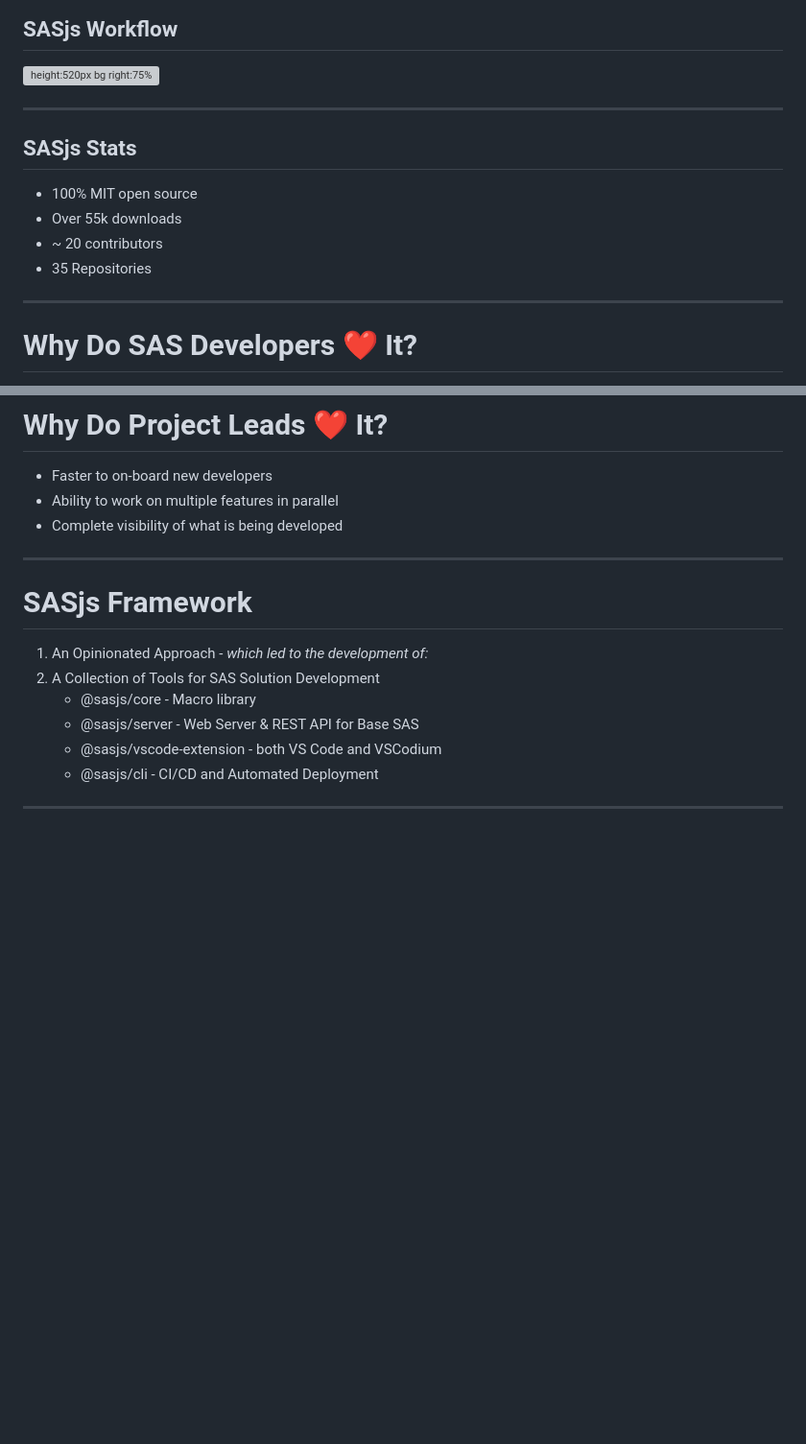
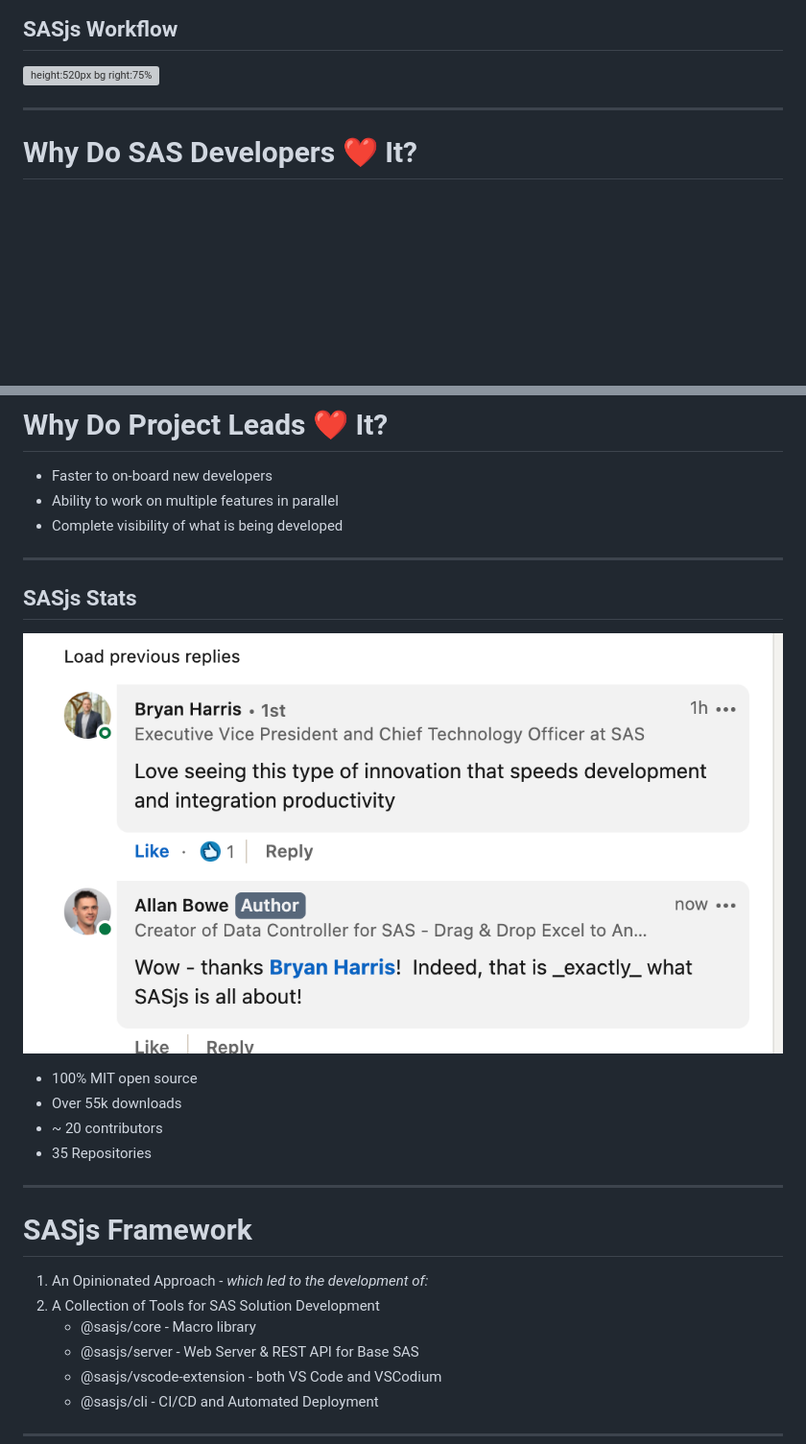
Before and after one commit to sasjs/slides.sasjs.io, a Markdown page: slides/sugg.md, 2 parts joined by grey strips. Shown at 96% size. GitHub-like rendering; pictures changed too: img/sasjs_feedback.png (added); blank space fills up the shorter version; grey boxes are pictures that could not be loaded.

```diff
--- a/slides/sugg.md
+++ b/slides/sugg.md
@@ -95,14 +94,6 @@ paginate: true
 
 ![height:520px bg right:75% ](https://i.imgur.com/gIYp5OG.png)
 
----
-
-## SASjs Stats
-
-- 100% MIT open source
-- Over 55k downloads
-- ~ 20 contributors
-- 35 Repositories
 
 ---
 
@@ -131,6 +122,16 @@ paginate: true
  - Complete visibility of what is being developed
 
 
+---
+
+## SASjs Stats
+
+![height:500px bg right:63% ](../img/sasjs_feedback.png)
+
+- 100% MIT open source
+- Over 55k downloads
+- ~ 20 contributors
+- 35 Repositories
 ---
 
 # SASjs Framework
```
Also changed, not shown: other parts of slides/sugg.md (+4 -5 lines), 1 other file.
